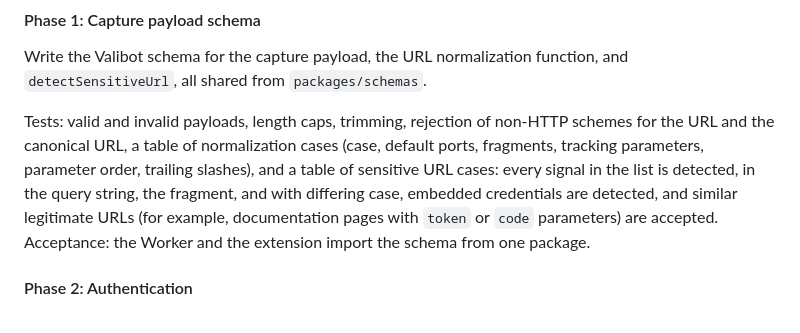
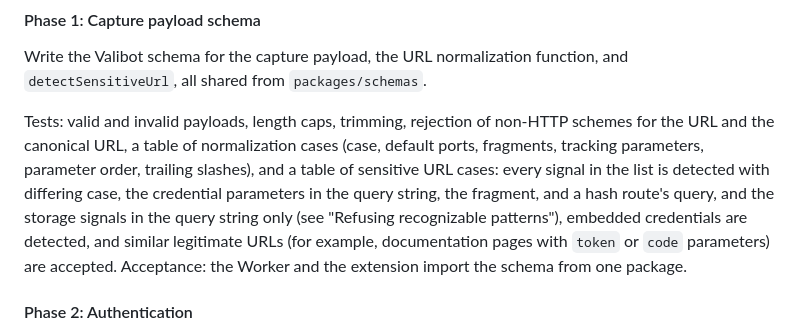
Before and after one commit to schalkneethling/haystack, a Markdown page: plans/haystack-v1-implementation-plan.md, the part around the change. Rendered like a GitHub page.

Commit message:
Align the sensitive URL criterion with query-only storage signals
Co-Authored-By: Claude Opus 5.5 <noreply@anthropic.com>

```diff
--- a/plans/haystack-v1-implementation-plan.md
+++ b/plans/haystack-v1-implementation-plan.md
@@ -753,7 +753,7 @@ Acceptance: `varlock-wrangler dev` runs locally with `GOOGLE_CLIENT_SECRET` reso
 
 Write the Valibot schema for the capture payload, the URL normalization function, and `detectSensitiveUrl`, all shared from `packages/schemas`.
 
-Tests: valid and invalid payloads, length caps, trimming, rejection of non-HTTP schemes for the URL and the canonical URL, a table of normalization cases (case, default ports, fragments, tracking parameters, parameter order, trailing slashes), and a table of sensitive URL cases: every signal in the list is detected, in the query string, the fragment, and with differing case, embedded credentials are detected, and similar legitimate URLs (for example, documentation pages with `token` or `code` parameters) are accepted.
+Tests: valid and invalid payloads, length caps, trimming, rejection of non-HTTP schemes for the URL and the canonical URL, a table of normalization cases (case, default ports, fragments, tracking parameters, parameter order, trailing slashes), and a table of sensitive URL cases: every signal in the list is detected with differing case, the credential parameters in the query string, the fragment, and a hash route's query, and the storage signals in the query string only (see "Refusing recognizable patterns"), embedded credentials are detected, and similar legitimate URLs (for example, documentation pages with `token` or `code` parameters) are accepted.
 Acceptance: the Worker and the extension import the schema from one package.
 
 #### Phase 2: Authentication
```
